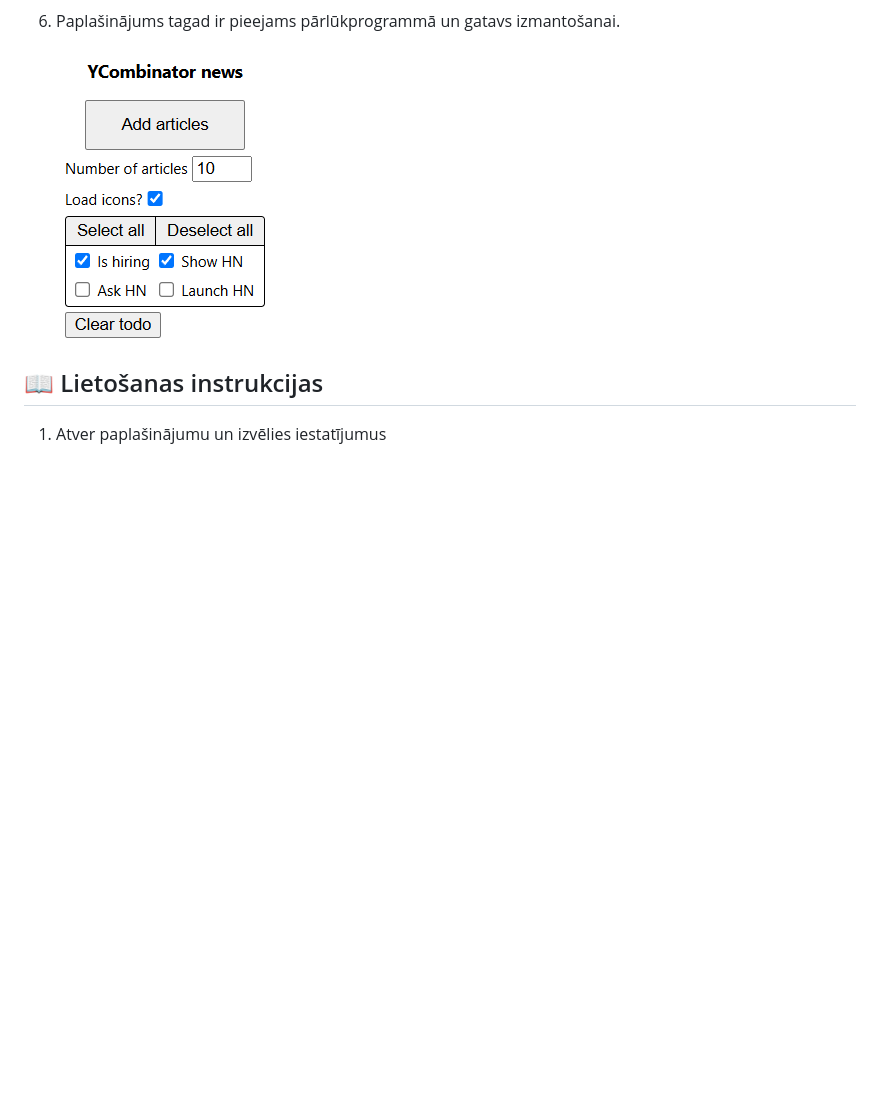
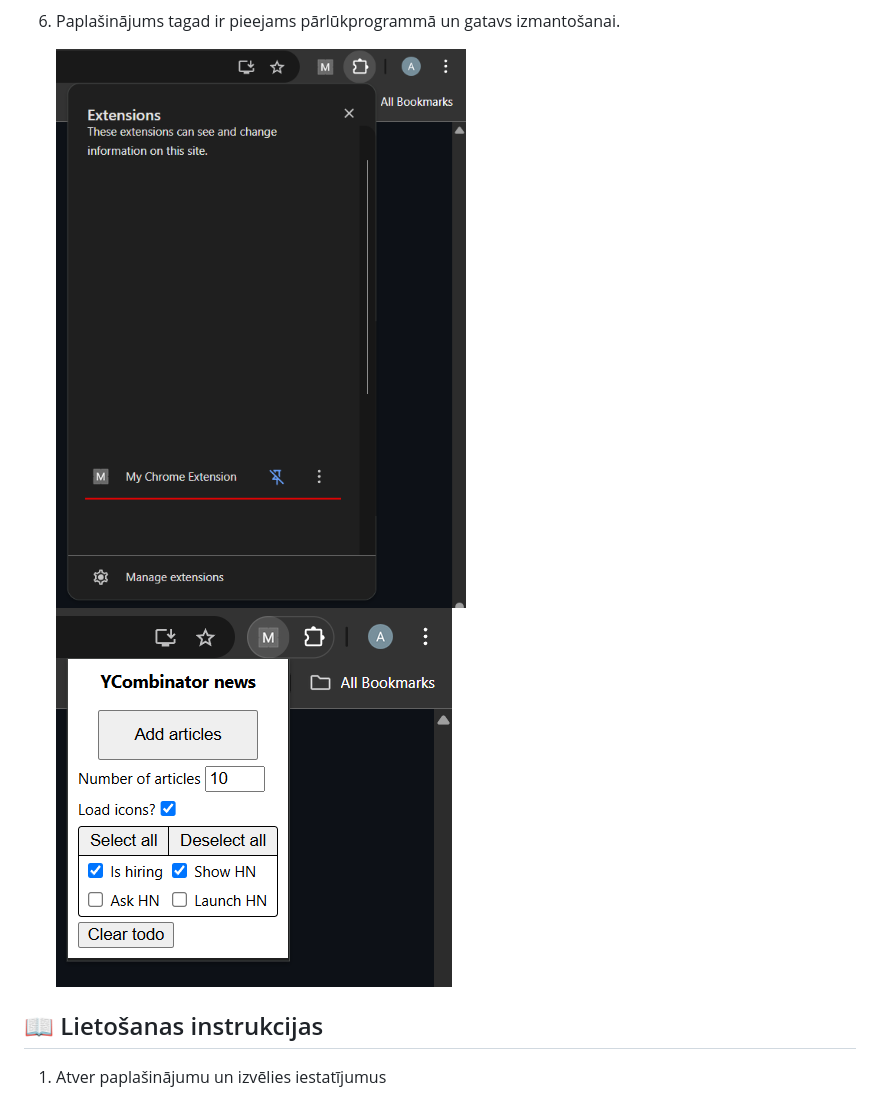
Before and after one commit to ASomniphobeHere/datu_strukturas_projekts, a Markdown page: README.md, the part around the change. Rendered like a GitHub page; pictures changed too: assets/image-10.png (added), assets/image-9.png (added); blank space fills up the shorter version.

Commit message:
Final asset change

```diff
--- a/README.md
+++ b/README.md
@@ -39,7 +39,8 @@ Rakstu lasīšanas progress tiek pārvaldīts šādā veidā:
    ![alt text](assets/image-5.png)
 6. Paplašinājums tagad ir pieejams pārlūkprogrammā un gatavs izmantošanai.
 
-   ![alt text](assets/image-6.png)
+   ![alt text](assets/image-9.png)
+   ![alt text](assets/image-10.png)
 
 ## 📖 Lietošanas instrukcijas
 1. Atver paplašinājumu un izvēlies iestatījumus
```
